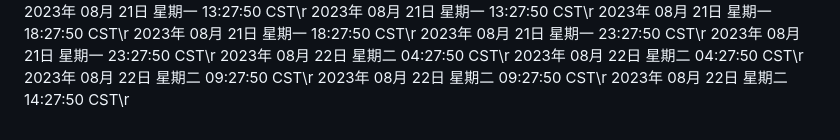
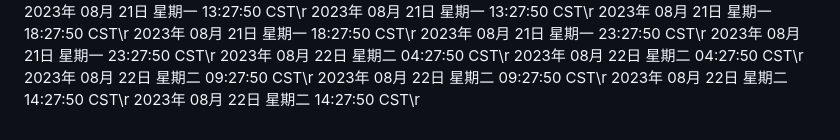
Before and after one commit to ashen-23/ashen_boring, a Markdown page: README.md, the part around the change. Rendered like a GitHub page.

Commit message:
2023年 08月 22日 星期二 14:27:50 CST

```diff
--- a/README.md
+++ b/README.md
@@ -902,3 +902,4 @@ nohup python3 github.py >log.txt 2>&1 &
 2023年 08月 22日 星期二 09:27:50 CST\r
 2023年 08月 22日 星期二 09:27:50 CST\r
 2023年 08月 22日 星期二 14:27:50 CST\r
+2023年 08月 22日 星期二 14:27:50 CST\r
```
